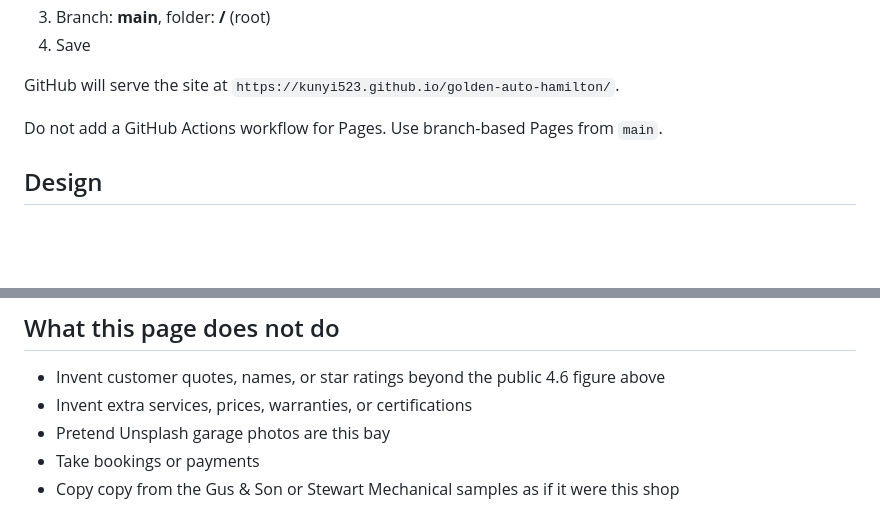
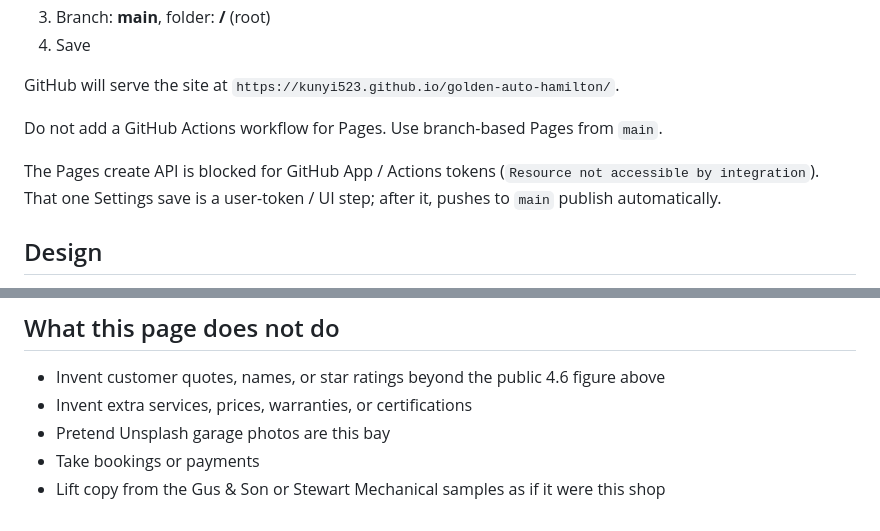
Before and after one commit to kunyi523/golden-auto-hamilton, a Markdown page: README.md, 2 parts joined by grey strips. Rendered like a GitHub page; blank space fills up the shorter version.

Commit message:
Document Pages enable step and fix README wording

```diff
--- a/README.md
+++ b/README.md
@@ -34,6 +34,8 @@ Static files live at the **repository root**. Enable branch-based Pages (same pa
 GitHub will serve the site at `https://kunyi523.github.io/golden-auto-hamilton/`.
 
 Do not add a GitHub Actions workflow for Pages. Use branch-based Pages from `main`.
+
+The Pages create API is blocked for GitHub App / Actions tokens (`Resource not accessible by integration`). That one Settings save is a user-token / UI step; after it, pushes to `main` publish automatically.
 
 ## Design
 
@@ -70,4 +72,4 @@ A small script only labels today’s hours in the America/Toronto timezone.
 - Invent extra services, prices, warranties, or certifications
 - Pretend Unsplash garage photos are this bay
 - Take bookings or payments
-- Copy copy from the Gus & Son or Stewart Mechanical samples as if it were this shop
+- Lift copy from the Gus & Son or Stewart Mechanical samples as if it were this shop
```
Also changed, not shown: other parts of README.md (+1 -1 lines).
